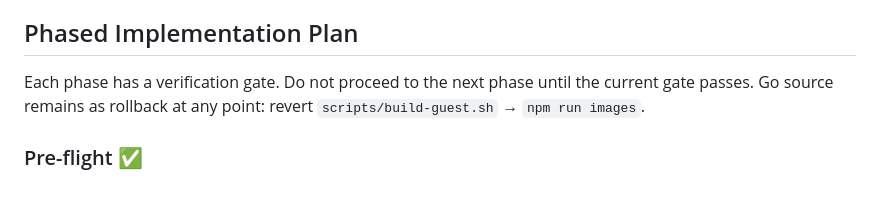
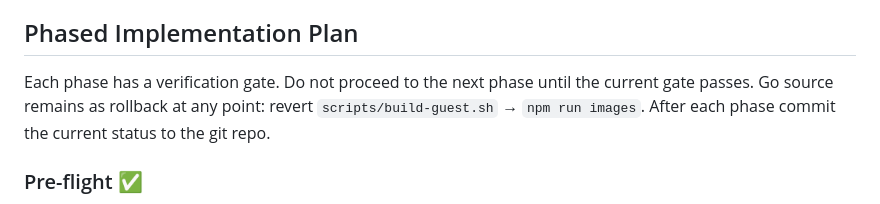
Before and after one commit to semidark/valencebox, a Markdown page: sandbox/docs/rewrite-in-rust.md, the part around the change. GitHub-like rendering.

Commit message:
Docs: Tighten git flow in refactor

```diff
--- a/sandbox/docs/rewrite-in-rust.md
+++ b/sandbox/docs/rewrite-in-rust.md
@@ -151,7 +151,7 @@ Frame types:
 
 ## Phased Implementation Plan
 
-Each phase has a verification gate. Do not proceed to the next phase until the current gate passes. Go source remains as rollback at any point: revert `scripts/build-guest.sh` → `npm run images`.
+Each phase has a verification gate. Do not proceed to the next phase until the current gate passes. Go source remains as rollback at any point: revert `scripts/build-guest.sh` → `npm run images`. After each phase commit the current status to the git repo.
 
 ### Pre-flight ✅
 
```
